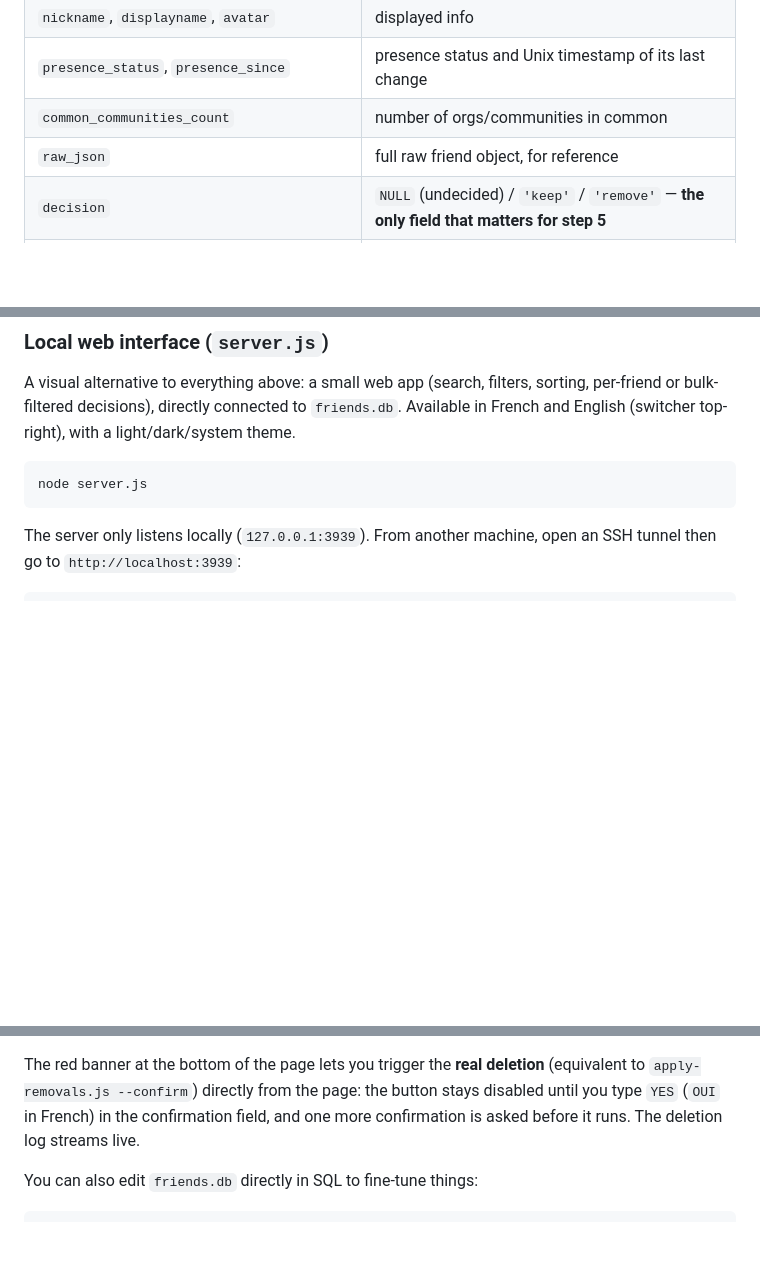
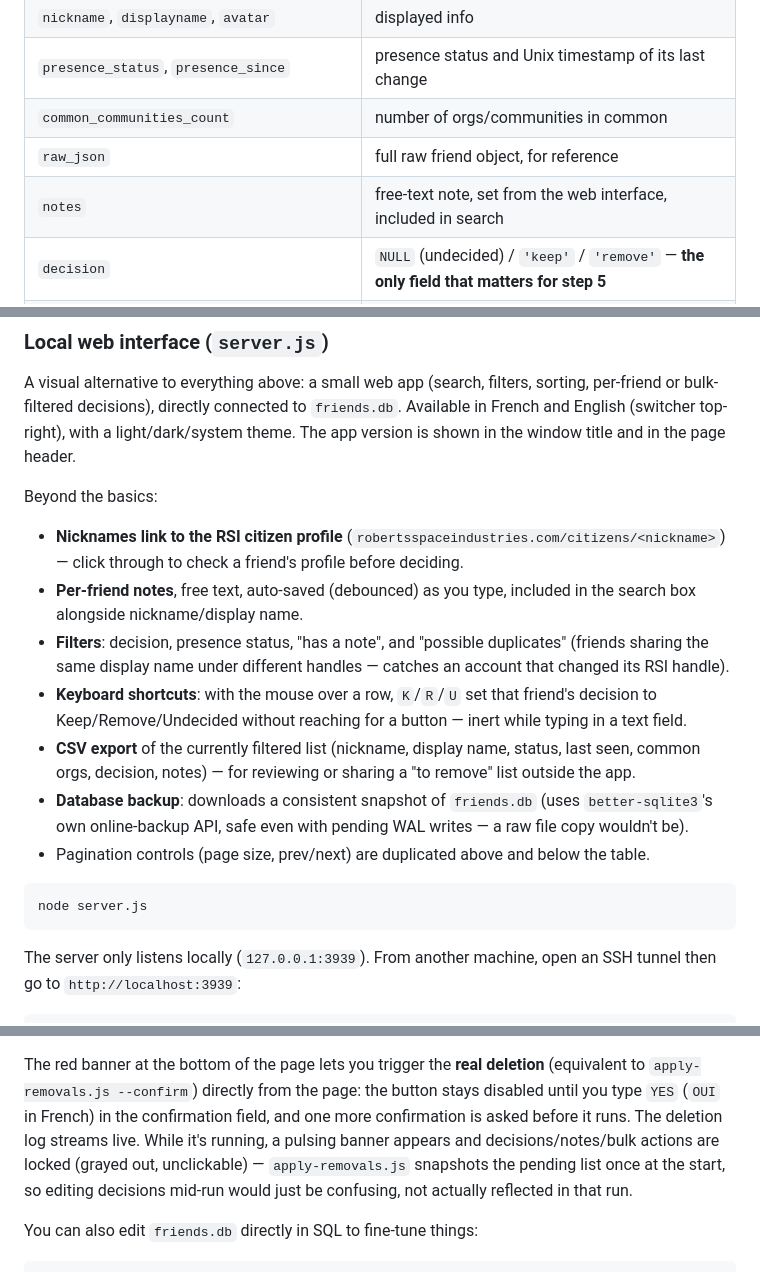
Before and after one commit to Narween/sc-friends, a Markdown page: README.md, 3 parts joined by grey strips. Drawn GitHub-style; blank space fills up the shorter version.

````diff
--- a/README.md
+++ b/README.md
@@ -95,6 +95,7 @@ ever overwriting a decision already made (the `decision` column).
 | `presence_status`, `presence_since` | presence status and Unix timestamp of its last change |
 | `common_communities_count` | number of orgs/communities in common |
 | `raw_json` | full raw friend object, for reference |
+| `notes` | free-text note, set from the web interface, included in search |
 | `decision` | `NULL` (undecided) / `'keep'` / `'remove'` — **the only field that matters for step 5** |
 | `decided_at`, `applied_at`, `apply_success`, `apply_response` | audit trail |
 
@@ -118,7 +119,29 @@ node mark-candidates.js --keep <id>             # forces a specific friend to 'k
 A visual alternative to everything above: a small web app (search, filters,
 sorting, per-friend or bulk-filtered decisions), directly connected to
 `friends.db`. Available in French and English (switcher top-right), with a
-light/dark/system theme.
+light/dark/system theme. The app version is shown in the window title and in
+the page header.
+
+Beyond the basics:
+- **Nicknames link to the RSI citizen profile**
+  (`robertsspaceindustries.com/citizens/<nickname>`) — click through to check
+  a friend's profile before deciding.
+- **Per-friend notes**, free text, auto-saved (debounced) as you type,
+  included in the search box alongside nickname/display name.
+- **Filters**: decision, presence status, "has a note", and "possible
+  duplicates" (friends sharing the same display name under different
+  handles — catches an account that changed its RSI handle).
+- **Keyboard shortcuts**: with the mouse over a row, `K`/`R`/`U` set that
+  friend's decision to Keep/Remove/Undecided without reaching for a button —
+  inert while typing in a text field.
+- **CSV export** of the currently filtered list (nickname, display name,
+  status, last seen, common orgs, decision, notes) — for reviewing or
+  sharing a "to remove" list outside the app.
+- **Database backup**: downloads a consistent snapshot of `friends.db`
+  (uses `better-sqlite3`'s own online-backup API, safe even with pending WAL
+  writes — a raw file copy wouldn't be).
+- Pagination controls (page size, prev/next) are duplicated above and below
+  the table.
 
 ```bash
 node server.js
@@ -141,7 +164,11 @@ The red banner at the bottom of the page lets you trigger the **real
 deletion** (equivalent to `apply-removals.js --confirm`) directly from the
 page: the button stays disabled until you type `YES` (`OUI` in French) in
 the confirmation field, and one more confirmation is asked before it runs.
-The deletion log streams live.
+The deletion log streams live. While it's running, a pulsing banner appears
+and decisions/notes/bulk actions are locked (grayed out, unclickable) —
+`apply-removals.js` snapshots the pending list once at the start, so editing
+decisions mid-run would just be confusing, not actually reflected in that
+run.
 
 You can also edit `friends.db` directly in SQL to fine-tune things:
 
````
Also changed, not shown: README.fr.md (+31 -2 lines).
